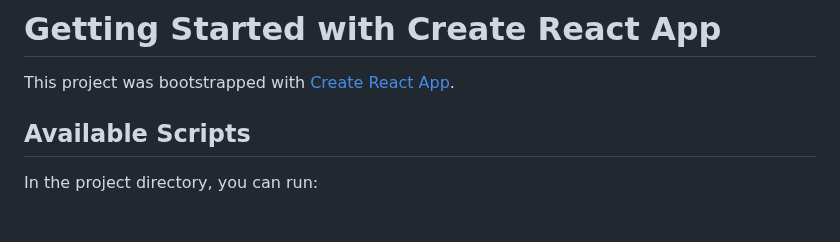
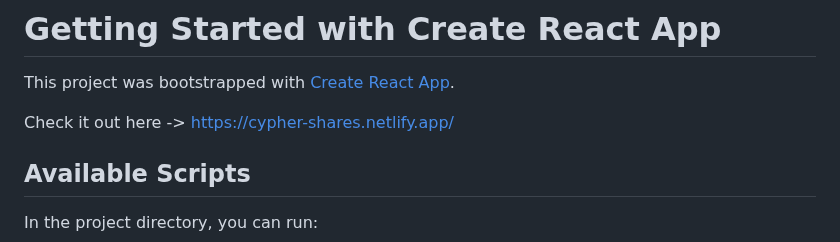
Before and after one commit to jagruth97/Crypto-app, a Markdown page: README.md, the part around the change. Rendered like a GitHub page; blank space fills up the shorter version.

```diff
--- a/README.md
+++ b/README.md
@@ -1,6 +1,8 @@
 # Getting Started with Create React App
 
 This project was bootstrapped with [Create React App](https://github.com/facebook/create-react-app).
+
+Check it out here -> https://cypher-shares.netlify.app/
 
 ## Available Scripts
 
```
